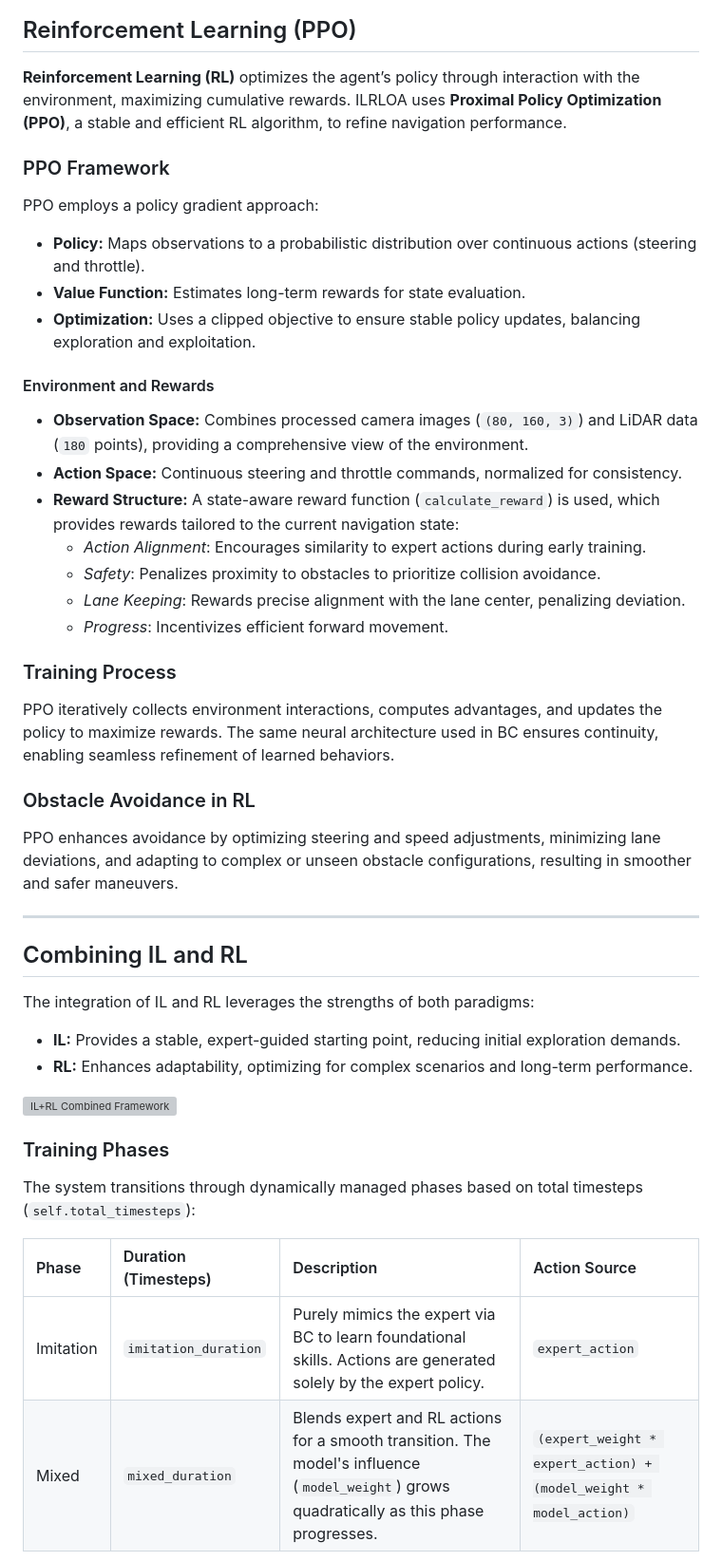
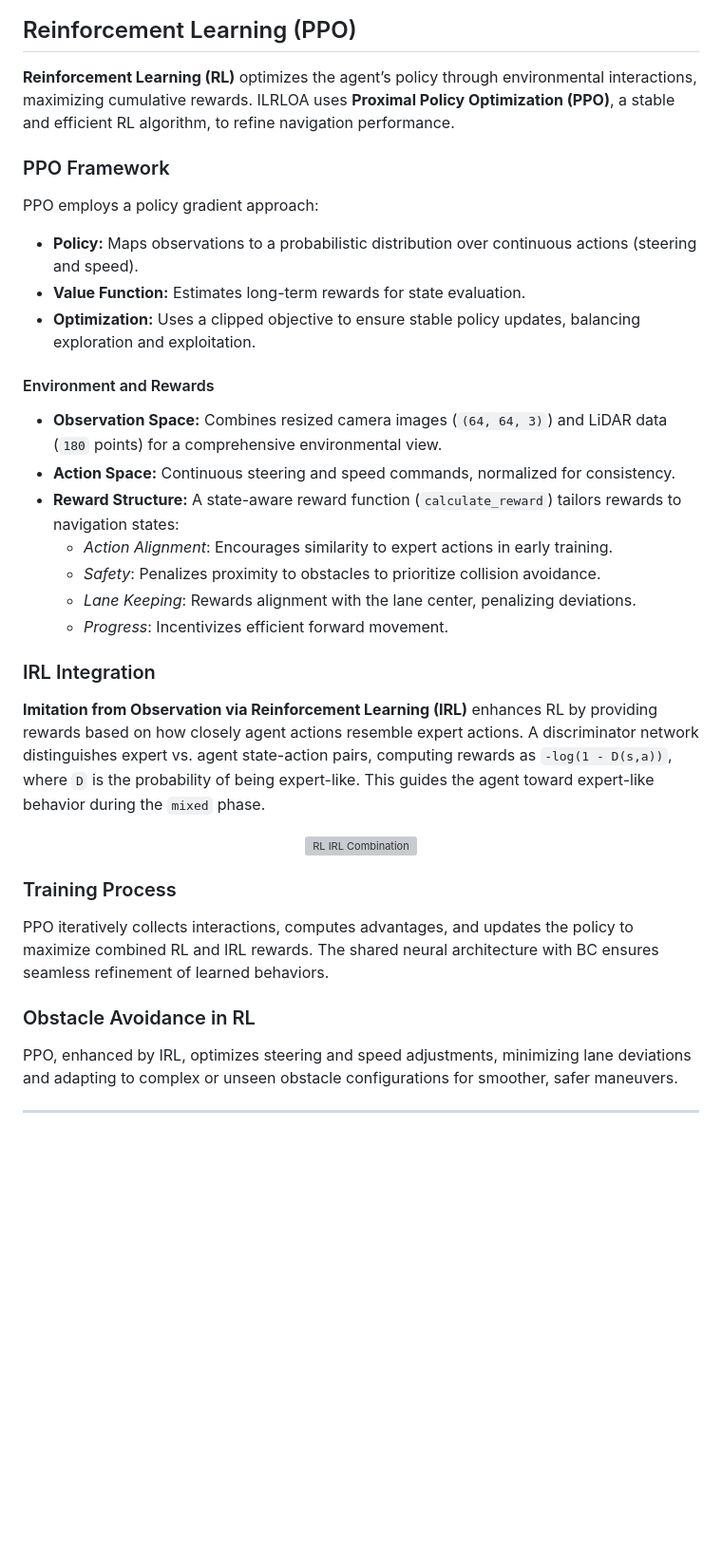
Before and after one commit to Seyed07/Autonomous-Driving-via-Hybrid-Learning-and-Diffusion-Planning, a Markdown page: README.md, the part around the change printed below. Shown: that part at 95% size. Rendered like a GitHub page; blank space fills up the shorter version; grey boxes are pictures that could not be loaded.

```diff
--- a/README.md
+++ b/README.md
@@ -86,50 +81,41 @@ BC trains a neural network to replicate the expert’s actions:
 
 ## Reinforcement Learning (PPO)
 
-**Reinforcement Learning (RL)** optimizes the agent’s policy through interaction with the environment, maximizing cumulative rewards. ILRLOA uses **Proximal Policy Optimization (PPO)**, a stable and efficient RL algorithm, to refine navigation performance.
+**Reinforcement Learning (RL)** optimizes the agent’s policy through environmental interactions, maximizing cumulative rewards. ILRLOA uses **Proximal Policy Optimization (PPO)**, a stable and efficient RL algorithm, to refine navigation performance.
 
 ### PPO Framework
 
 PPO employs a policy gradient approach:
 
--   **Policy:** Maps observations to a probabilistic distribution over continuous actions (steering and throttle).
--   **Value Function:** Estimates long-term rewards for state evaluation.
--   **Optimization:** Uses a clipped objective to ensure stable policy updates, balancing exploration and exploitation.
+- **Policy:** Maps observations to a probabilistic distribution over continuous actions (steering and speed).
+- **Value Function:** Estimates long-term rewards for state evaluation.
+- **Optimization:** Uses a clipped objective to ensure stable policy updates, balancing exploration and exploitation.
 
 #### Environment and Rewards
 
--   **Observation Space:** Combines processed camera images (`(80, 160, 3)`) and LiDAR data (`180` points), providing a comprehensive view of the environment.
--   **Action Space:** Continuous steering and throttle commands, normalized for consistency.
--   **Reward Structure:** A state-aware reward function (`calculate_reward`) is used, which provides rewards tailored to the current navigation state:
-    -   *Action Alignment*: Encourages similarity to expert actions during early training.
-    -   *Safety*: Penalizes proximity to obstacles to prioritize collision avoidance.
-    -   *Lane Keeping*: Rewards precise alignment with the lane center, penalizing deviation.
-    -   *Progress*: Incentivizes efficient forward movement.
+- **Observation Space:** Combines resized camera images (`(64, 64, 3)`) and LiDAR data (`180` points) for a comprehensive environmental view.
+- **Action Space:** Continuous steering and speed commands, normalized for consistency.
+- **Reward Structure:** A state-aware reward function (`calculate_reward`) tailors rewards to navigation states:
+  - *Action Alignment*: Encourages similarity to expert actions in early training.
+  - *Safety*: Penalizes proximity to obstacles to prioritize collision avoidance.
+  - *Lane Keeping*: Rewards alignment with the lane center, penalizing deviations.
+  - *Progress*: Incentivizes efficient forward movement.
+
+### IRL Integration
+
+**Imitation from Observation via Reinforcement Learning (IRL)** enhances RL by providing rewards based on how closely agent actions resemble expert actions. A discriminator network distinguishes expert vs. agent state-action pairs, computing rewards as `-log(1 - D(s,a))`, where `D` is the probability of being expert-like. This guides the agent toward expert-like behavior during the `mixed` phase.
+
+<p align="center">
+  <img src="https://github.com/user-attachments/assets/4429ce3b-3f08-4e1a-b2eb-15720f78398f" width="80%" alt="RL IRL Combination">
+</p>
 
 ### Training Process
 
-PPO iteratively collects environment interactions, computes advantages, and updates the policy to maximize rewards. The same neural architecture used in BC ensures continuity, enabling seamless refinement of learned behaviors.
+PPO iteratively collects interactions, computes advantages, and updates the policy to maximize combined RL and IRL rewards. The shared neural architecture with BC ensures seamless refinement of learned behaviors.
 
 ### Obstacle Avoidance in RL
 
-PPO enhances avoidance by optimizing steering and speed adjustments, minimizing lane deviations, and adapting to complex or unseen obstacle configurations, resulting in smoother and safer maneuvers.
+PPO, enhanced by IRL, optimizes steering and speed adjustments, minimizing lane deviations and adapting to complex or unseen obstacle configurations for smoother, safer maneuvers.
 
 ---
 
-## Combining IL and RL
-
-The integration of IL and RL leverages the strengths of both paradigms:
--   **IL:** Provides a stable, expert-guided starting point, reducing initial exploration demands.
--   **RL:** Enhances adaptability, optimizing for complex scenarios and long-term performance.
-
-<img width="1000" alt="IL+RL Combined Framework" src="https://github.com/user-attachments/assets/1be56b0f-dd35-4696-9a40-f3f592341042" />
-
-### Training Phases
-
-The system transitions through dynamically managed phases based on total timesteps (`self.total_timesteps`):
-
-| Phase     | Duration (Timesteps)             | Description                                                                                                                              | Action Source                                                              |
-| :-------- | :------------------------------- | :--------------------------------------------------------------------------------------------------------------------------------------- | :------------------------------------------------------------------------- |
-| Imitation | `imitation_duration`             | Purely mimics the expert via BC to learn foundational skills. Actions are generated solely by the expert policy.                           | `expert_action`                                                            |
-| Mixed     | `mixed_duration`                 | Blends expert and RL actions for a smooth transition. The model's influence (`model_weight`) grows quadratically as this phase progresses. | `(expert_weight * expert_action) + (model_weight * model_action)`          |
-
```
Also changed, not shown: other parts of README.md (+45 -88 lines).
